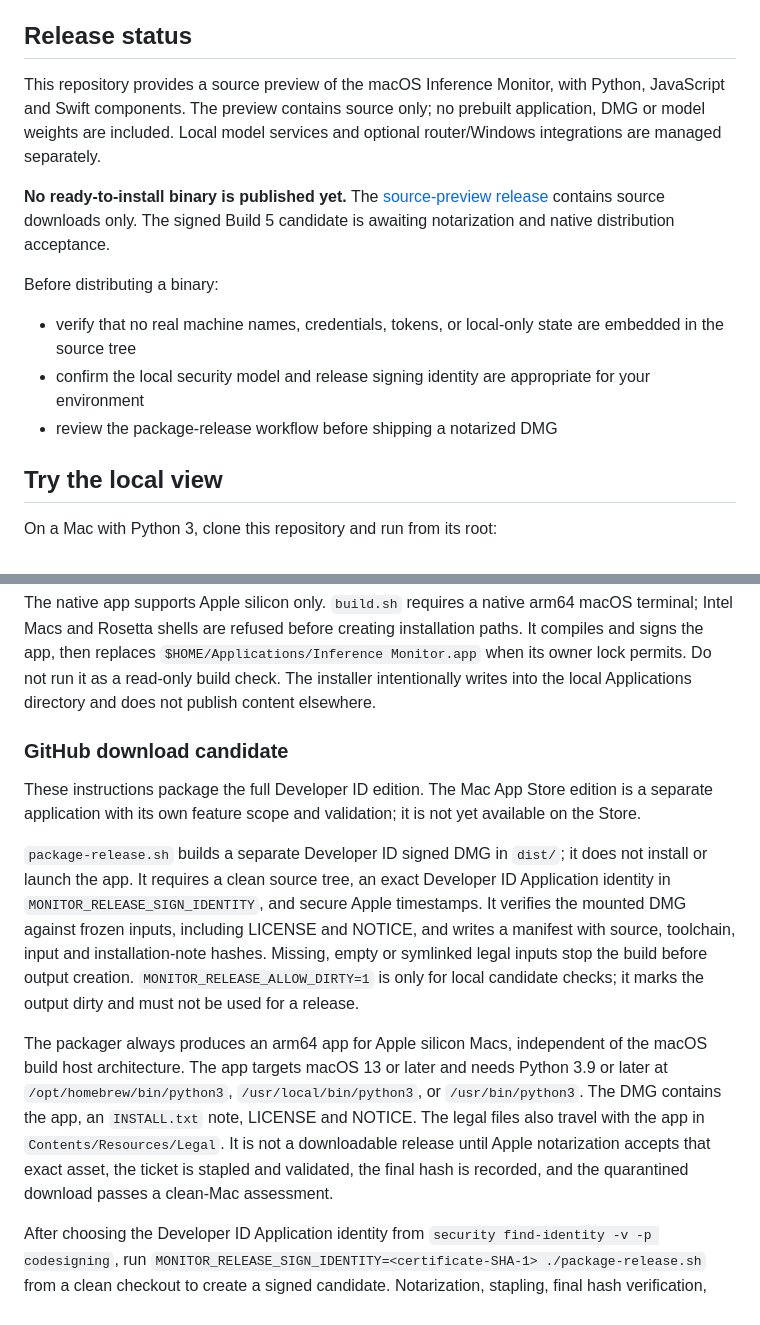
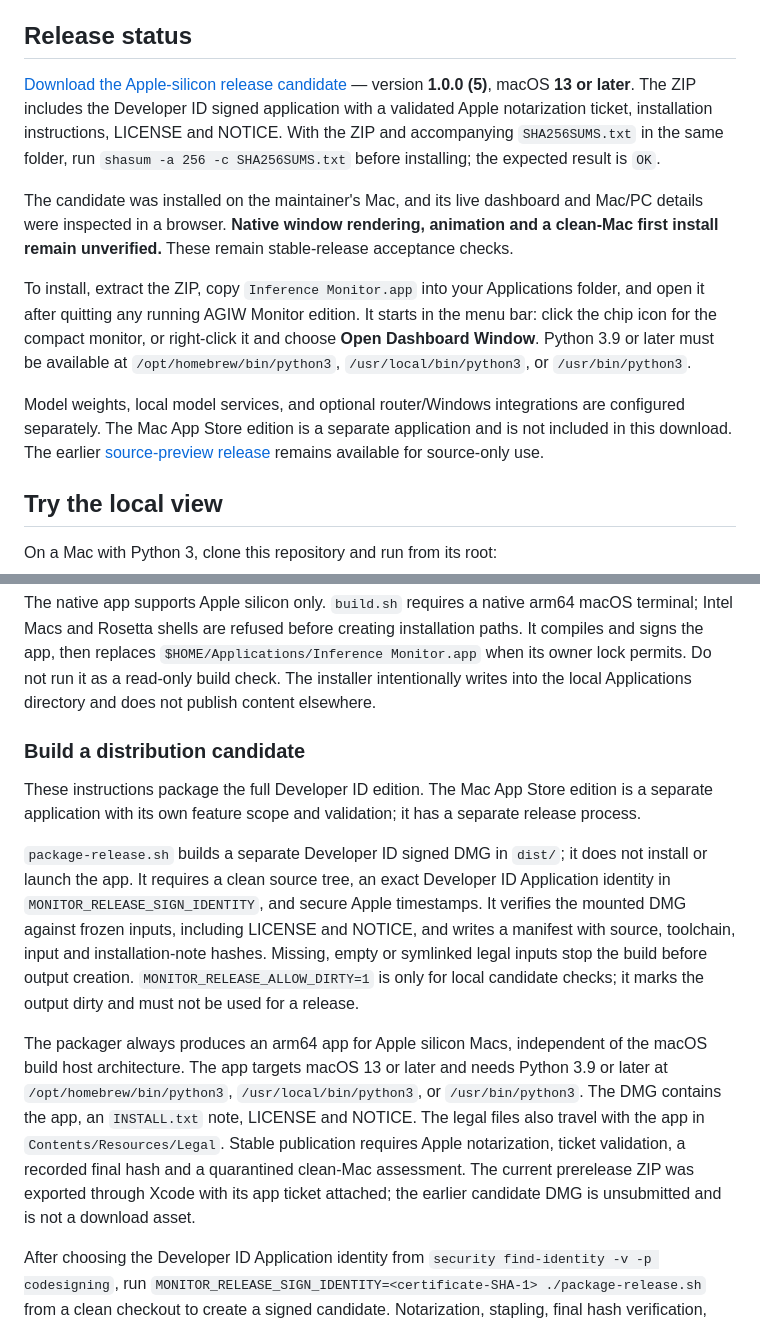
Before and after one commit to louiscalata/agiw-suite, a Markdown page: README.md, 2 parts joined by grey strips. Rendered like a GitHub page.

Commit message:
Document notarized macOS release candidate and acceptance scope

```diff
--- a/README.md
+++ b/README.md
@@ -8,14 +8,13 @@ Core 6 filters the Mac's LM Studio inventory to six pinned model IDs: five LLMs
 
 ## Release status
 
-This repository provides a source preview of the macOS Inference Monitor, with Python, JavaScript and Swift components. The preview contains source only; no prebuilt application, DMG or model weights are included. Local model services and optional router/Windows integrations are managed separately.
+[Download the Apple-silicon release candidate](https://github.com/louiscalata/agiw-suite/releases/tag/v1.0.0-macos-rc.1) — version **1.0.0 (5)**, macOS **13 or later**. The ZIP includes the Developer ID signed application with a validated Apple notarization ticket, installation instructions, LICENSE and NOTICE. With the ZIP and accompanying `SHA256SUMS.txt` in the same folder, run `shasum -a 256 -c SHA256SUMS.txt` before installing; the expected result is `OK`.
 
-**No ready-to-install binary is published yet.** The [source-preview release](https://github.com/louiscalata/agiw-suite/releases/tag/v1.0.0-source-preview.1) contains source downloads only. The signed Build 5 candidate is awaiting notarization and native distribution acceptance.
+The candidate was installed on the maintainer's Mac, and its live dashboard and Mac/PC details were inspected in a browser. **Native window rendering, animation and a clean-Mac first install remain unverified.** These remain stable-release acceptance checks.
 
-Before distributing a binary:
-- verify that no real machine names, credentials, tokens, or local-only state are embedded in the source tree
-- confirm the local security model and release signing identity are appropriate for your environment
-- review the package-release workflow before shipping a notarized DMG
+To install, extract the ZIP, copy `Inference Monitor.app` into your Applications folder, and open it after quitting any running AGIW Monitor edition. It starts in the menu bar: click the chip icon for the compact monitor, or right-click it and choose **Open Dashboard Window**. Python 3.9 or later must be available at `/opt/homebrew/bin/python3`, `/usr/local/bin/python3`, or `/usr/bin/python3`.
+
+Model weights, local model services, and optional router/Windows integrations are configured separately. The Mac App Store edition is a separate application and is not included in this download. The earlier [source-preview release](https://github.com/louiscalata/agiw-suite/releases/tag/v1.0.0-source-preview.1) remains available for source-only use.
 
 ## Try the local view
 
@@ -69,13 +68,13 @@ Forty-five router integration cases need writers from a separate project. The ex
 
 The native app supports Apple silicon only. `build.sh` requires a native arm64 macOS terminal; Intel Macs and Rosetta shells are refused before creating installation paths. It compiles and signs the app, then replaces `$HOME/Applications/Inference Monitor.app` when its owner lock permits. Do not run it as a read-only build check. The installer intentionally writes into the local Applications directory and does not publish content elsewhere.
 
-### GitHub download candidate
+### Build a distribution candidate
 
-These instructions package the full Developer ID edition. The Mac App Store edition is a separate application with its own feature scope and validation; it is not yet available on the Store.
+These instructions package the full Developer ID edition. The Mac App Store edition is a separate application with its own feature scope and validation; it has a separate release process.
 
 `package-release.sh` builds a separate Developer ID signed DMG in `dist/`; it does not install or launch the app. It requires a clean source tree, an exact Developer ID Application identity in `MONITOR_RELEASE_SIGN_IDENTITY`, and secure Apple timestamps. It verifies the mounted DMG against frozen inputs, including LICENSE and NOTICE, and writes a manifest with source, toolchain, input and installation-note hashes. Missing, empty or symlinked legal inputs stop the build before output creation. `MONITOR_RELEASE_ALLOW_DIRTY=1` is only for local candidate checks; it marks the output dirty and must not be used for a release.
 
-The packager always produces an arm64 app for Apple silicon Macs, independent of the macOS build host architecture. The app targets macOS 13 or later and needs Python 3.9 or later at `/opt/homebrew/bin/python3`, `/usr/local/bin/python3`, or `/usr/bin/python3`. The DMG contains the app, an `INSTALL.txt` note, LICENSE and NOTICE. The legal files also travel with the app in `Contents/Resources/Legal`. It is not a downloadable release until Apple notarization accepts that exact asset, the ticket is stapled and validated, the final hash is recorded, and the quarantined download passes a clean-Mac assessment.
+The packager always produces an arm64 app for Apple silicon Macs, independent of the macOS build host architecture. The app targets macOS 13 or later and needs Python 3.9 or later at `/opt/homebrew/bin/python3`, `/usr/local/bin/python3`, or `/usr/bin/python3`. The DMG contains the app, an `INSTALL.txt` note, LICENSE and NOTICE. The legal files also travel with the app in `Contents/Resources/Legal`. Stable publication requires Apple notarization, ticket validation, a recorded final hash and a quarantined clean-Mac assessment. The current prerelease ZIP was exported through Xcode with its app ticket attached; the earlier candidate DMG is unsubmitted and is not a download asset.
 
 After choosing the Developer ID Application identity from `security find-identity -v -p codesigning`, run `MONITOR_RELEASE_SIGN_IDENTITY=<certificate-SHA-1> ./package-release.sh` from a clean checkout to create a signed candidate. Notarization, stapling, final hash verification, and a quarantined clean-Mac test remain separate gates.
 
```
Also changed, not shown: roadmap.md (+13 -4 lines).
